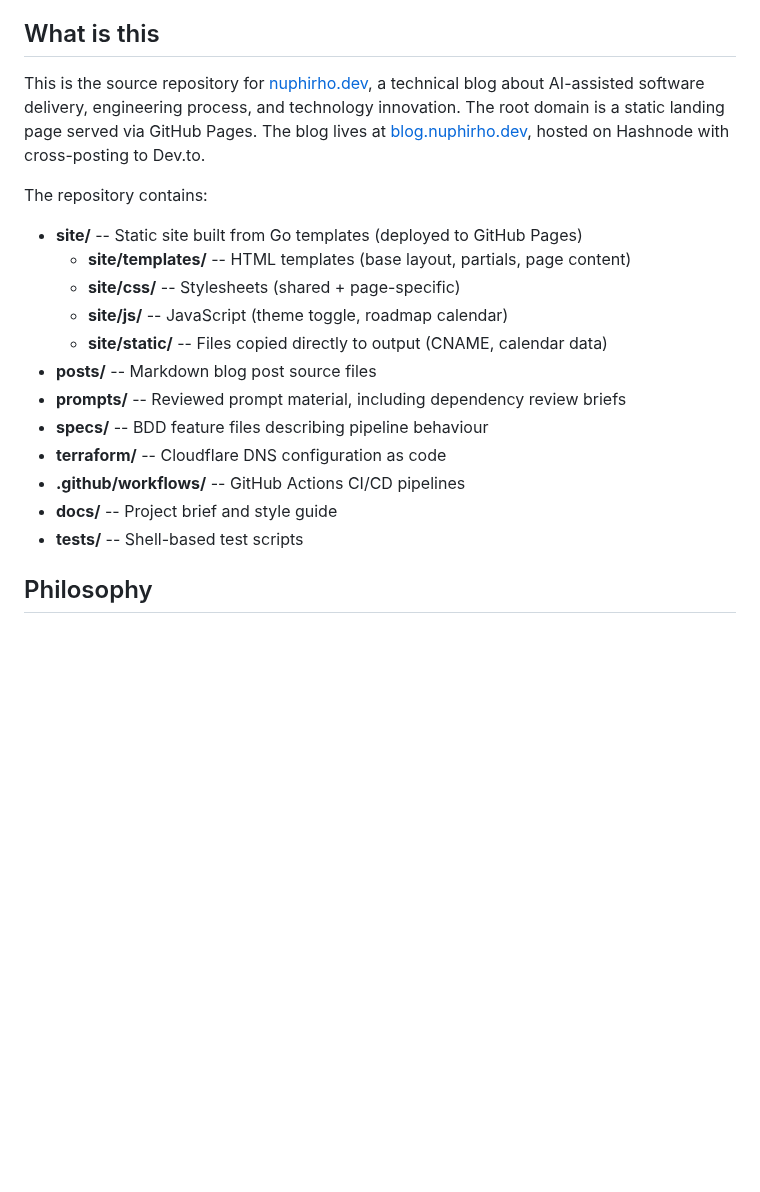
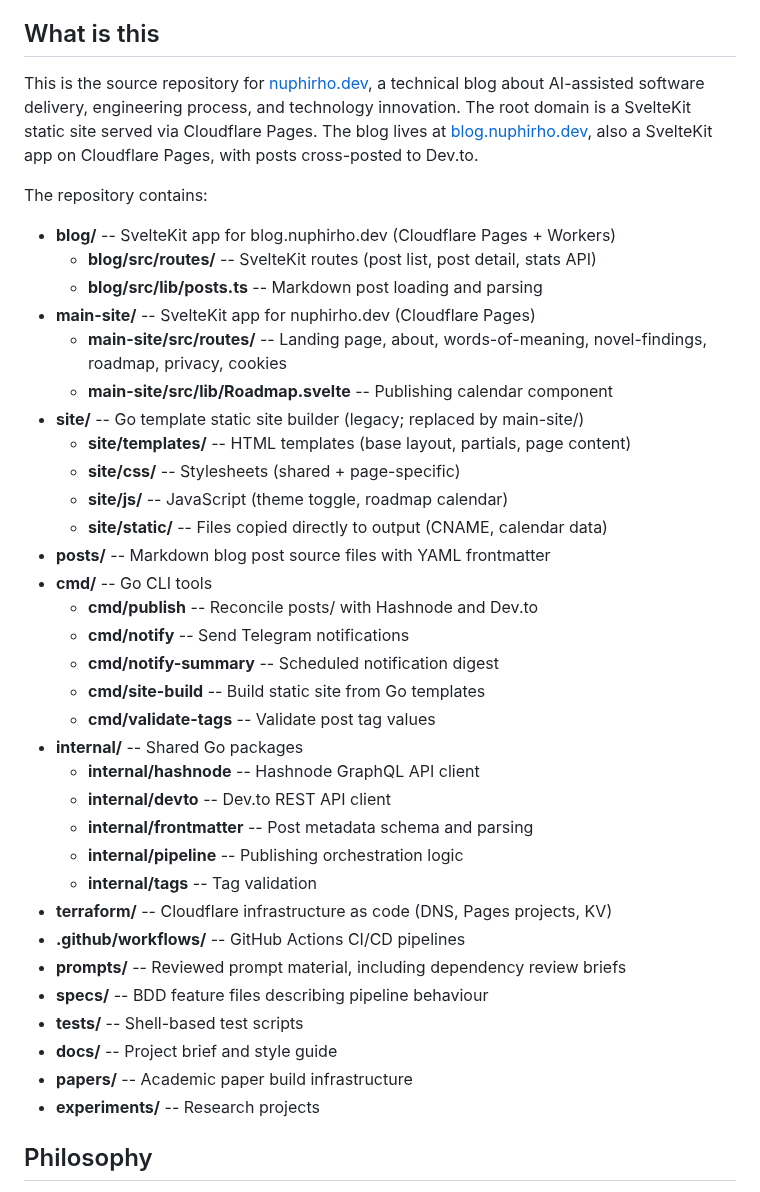
Before and after one commit to czietsman/nuphirho.dev, a Markdown page: README.md, the part around one of its changes. GitHub-like rendering; blank space fills up the shorter version.

```diff
--- a/README.md
+++ b/README.md
@@ -6,22 +6,42 @@ A technical blog by [Christo Zietsman](https://www.linkedin.com/in/christo-ziets
 
 ## What is this
 
-This is the source repository for [nuphirho.dev](https://nuphirho.dev), a technical blog about AI-assisted software delivery, engineering process, and technology innovation. The root domain is a static landing page served via GitHub Pages. The blog lives at [blog.nuphirho.dev](https://blog.nuphirho.dev), hosted on Hashnode with cross-posting to Dev.to.
+This is the source repository for [nuphirho.dev](https://nuphirho.dev), a technical blog about AI-assisted software delivery, engineering process, and technology innovation. The root domain is a SvelteKit static site served via Cloudflare Pages. The blog lives at [blog.nuphirho.dev](https://blog.nuphirho.dev), also a SvelteKit app on Cloudflare Pages, with posts cross-posted to Dev.to.
 
 The repository contains:
 
-- **site/** -- Static site built from Go templates (deployed to GitHub Pages)
+- **blog/** -- SvelteKit app for blog.nuphirho.dev (Cloudflare Pages + Workers)
+  - **blog/src/routes/** -- SvelteKit routes (post list, post detail, stats API)
+  - **blog/src/lib/posts.ts** -- Markdown post loading and parsing
+- **main-site/** -- SvelteKit app for nuphirho.dev (Cloudflare Pages)
+  - **main-site/src/routes/** -- Landing page, about, words-of-meaning, novel-findings, roadmap, privacy, cookies
+  - **main-site/src/lib/Roadmap.svelte** -- Publishing calendar component
+- **site/** -- Go template static site builder (legacy; replaced by main-site/)
   - **site/templates/** -- HTML templates (base layout, partials, page content)
   - **site/css/** -- Stylesheets (shared + page-specific)
   - **site/js/** -- JavaScript (theme toggle, roadmap calendar)
   - **site/static/** -- Files copied directly to output (CNAME, calendar data)
-- **posts/** -- Markdown blog post source files
+- **posts/** -- Markdown blog post source files with YAML frontmatter
+- **cmd/** -- Go CLI tools
+  - **cmd/publish** -- Reconcile posts/ with Hashnode and Dev.to
+  - **cmd/notify** -- Send Telegram notifications
+  - **cmd/notify-summary** -- Scheduled notification digest
+  - **cmd/site-build** -- Build static site from Go templates
+  - **cmd/validate-tags** -- Validate post tag values
+- **internal/** -- Shared Go packages
+  - **internal/hashnode** -- Hashnode GraphQL API client
+  - **internal/devto** -- Dev.to REST API client
+  - **internal/frontmatter** -- Post metadata schema and parsing
+  - **internal/pipeline** -- Publishing orchestration logic
+  - **internal/tags** -- Tag validation
+- **terraform/** -- Cloudflare infrastructure as code (DNS, Pages projects, KV)
+- **.github/workflows/** -- GitHub Actions CI/CD pipelines
 - **prompts/** -- Reviewed prompt material, including dependency review briefs
 - **specs/** -- BDD feature files describing pipeline behaviour
-- **terraform/** -- Cloudflare DNS configuration as code
-- **.github/workflows/** -- GitHub Actions CI/CD pipelines
+- **tests/** -- Shell-based test scripts
 - **docs/** -- Project brief and style guide
-- **tests/** -- Shell-based test scripts
+- **papers/** -- Academic paper build infrastructure
+- **experiments/** -- Research projects
 
 ## Philosophy
 
```
Also changed, not shown: other parts of README.md (+39 -12 lines), AGENTS.md (+7 -15 lines), docs/PROJECT_BRIEF.md (+46 -53 lines).
